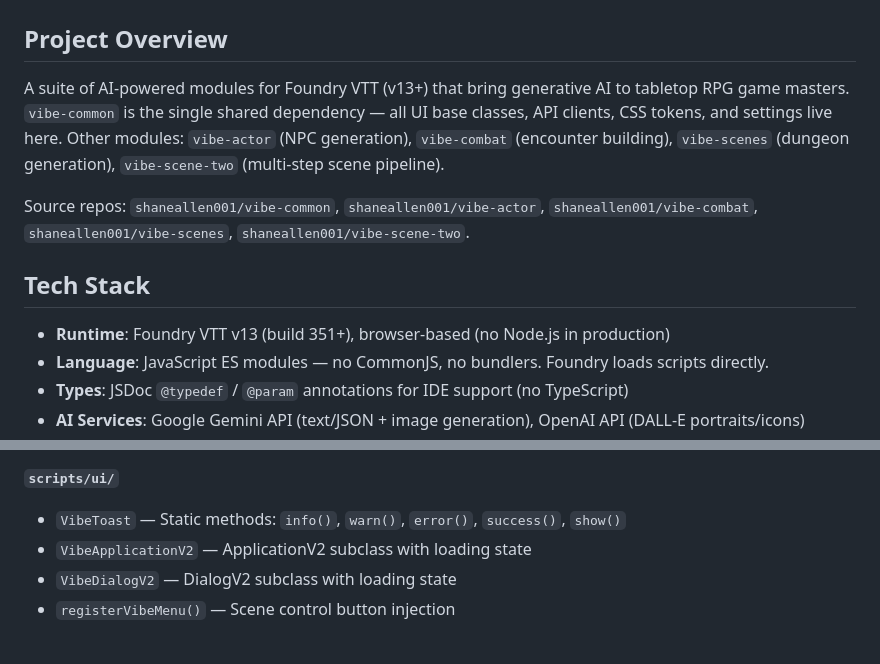
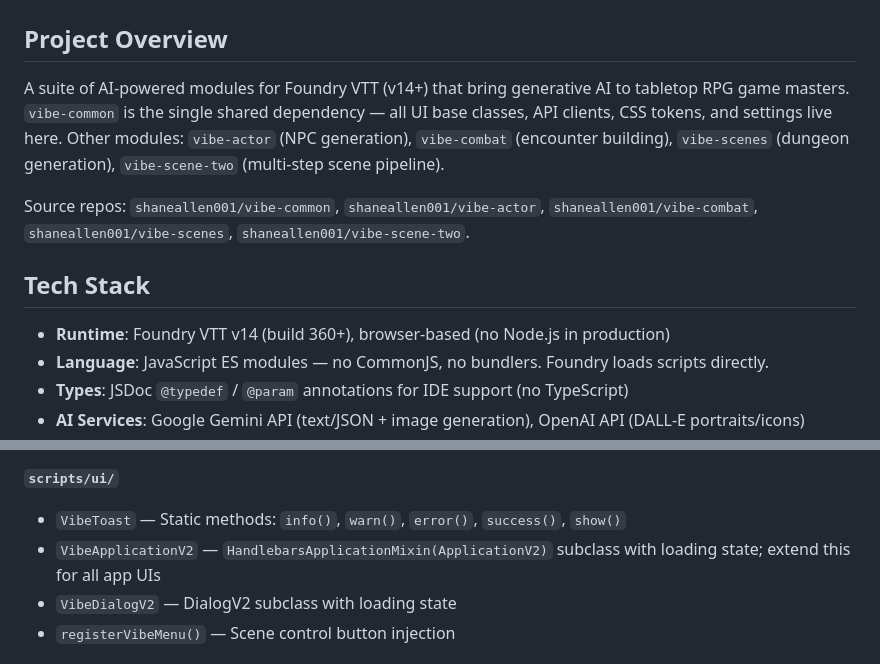
Before and after one commit to shaneallen001/vibe-common, a Markdown page: AGENTS.md, 2 parts joined by grey strips. Drawn GitHub-style.

Commit message:
docs: update AGENTS.md runtime to v14, clarify VibeApplicationV2 includes HandlebarsApplicationMixin

```diff
--- a/AGENTS.md
+++ b/AGENTS.md
@@ -2,13 +2,13 @@
 
 ## Project Overview
 
-A suite of AI-powered modules for Foundry VTT (v13+) that bring generative AI to tabletop RPG game masters. `vibe-common` is the single shared dependency — all UI base classes, API clients, CSS tokens, and settings live here. Other modules: `vibe-actor` (NPC generation), `vibe-combat` (encounter building), `vibe-scenes` (dungeon generation), `vibe-scene-two` (multi-step scene pipeline).
+A suite of AI-powered modules for Foundry VTT (v14+) that bring generative AI to tabletop RPG game masters. `vibe-common` is the single shared dependency — all UI base classes, API clients, CSS tokens, and settings live here. Other modules: `vibe-actor` (NPC generation), `vibe-combat` (encounter building), `vibe-scenes` (dungeon generation), `vibe-scene-two` (multi-step scene pipeline).
 
 Source repos: `shaneallen001/vibe-common`, `shaneallen001/vibe-actor`, `shaneallen001/vibe-combat`, `shaneallen001/vibe-scenes`, `shaneallen001/vibe-scene-two`.
 
 ## Tech Stack
 
-- **Runtime**: Foundry VTT v13 (build 351+), browser-based (no Node.js in production)
+- **Runtime**: Foundry VTT v14 (build 360+), browser-based (no Node.js in production)
 - **Language**: JavaScript ES modules — no CommonJS, no bundlers. Foundry loads scripts directly.
 - **Types**: JSDoc `@typedef` / `@param` annotations for IDE support (no TypeScript)
 - **AI Services**: Google Gemini API (text/JSON + image generation), OpenAI API (DALL-E portraits/icons)
@@ -42,7 +42,7 @@ Other modules import from these files — this defines the cross-module contract
 
 **`scripts/ui/`**
 - `VibeToast` — Static methods: `info()`, `warn()`, `error()`, `success()`, `show()`
-- `VibeApplicationV2` — ApplicationV2 subclass with loading state
+- `VibeApplicationV2` — `HandlebarsApplicationMixin(ApplicationV2)` subclass with loading state; extend this for all app UIs
 - `VibeDialogV2` — DialogV2 subclass with loading state
 - `registerVibeMenu()` — Scene control button injection
 
```
